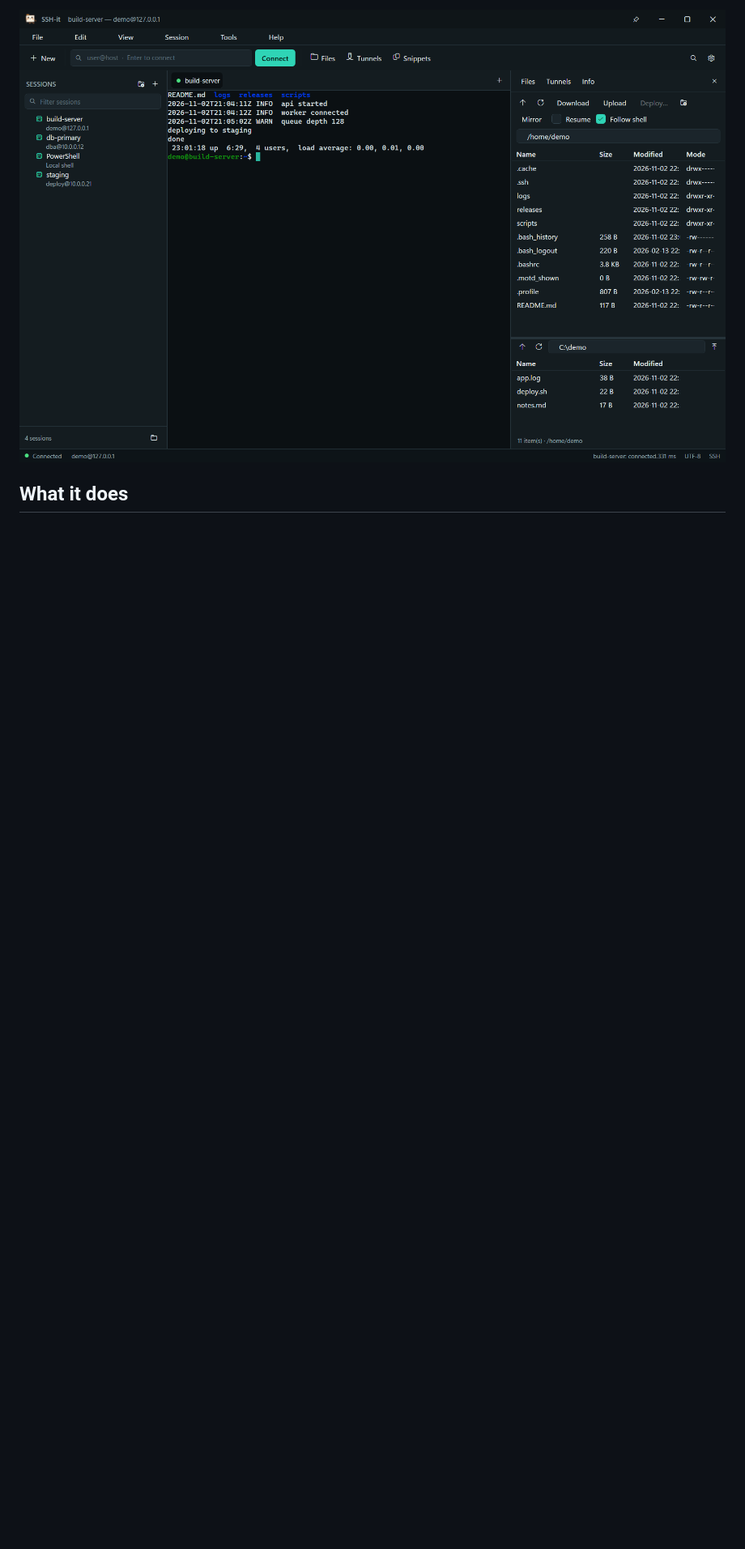
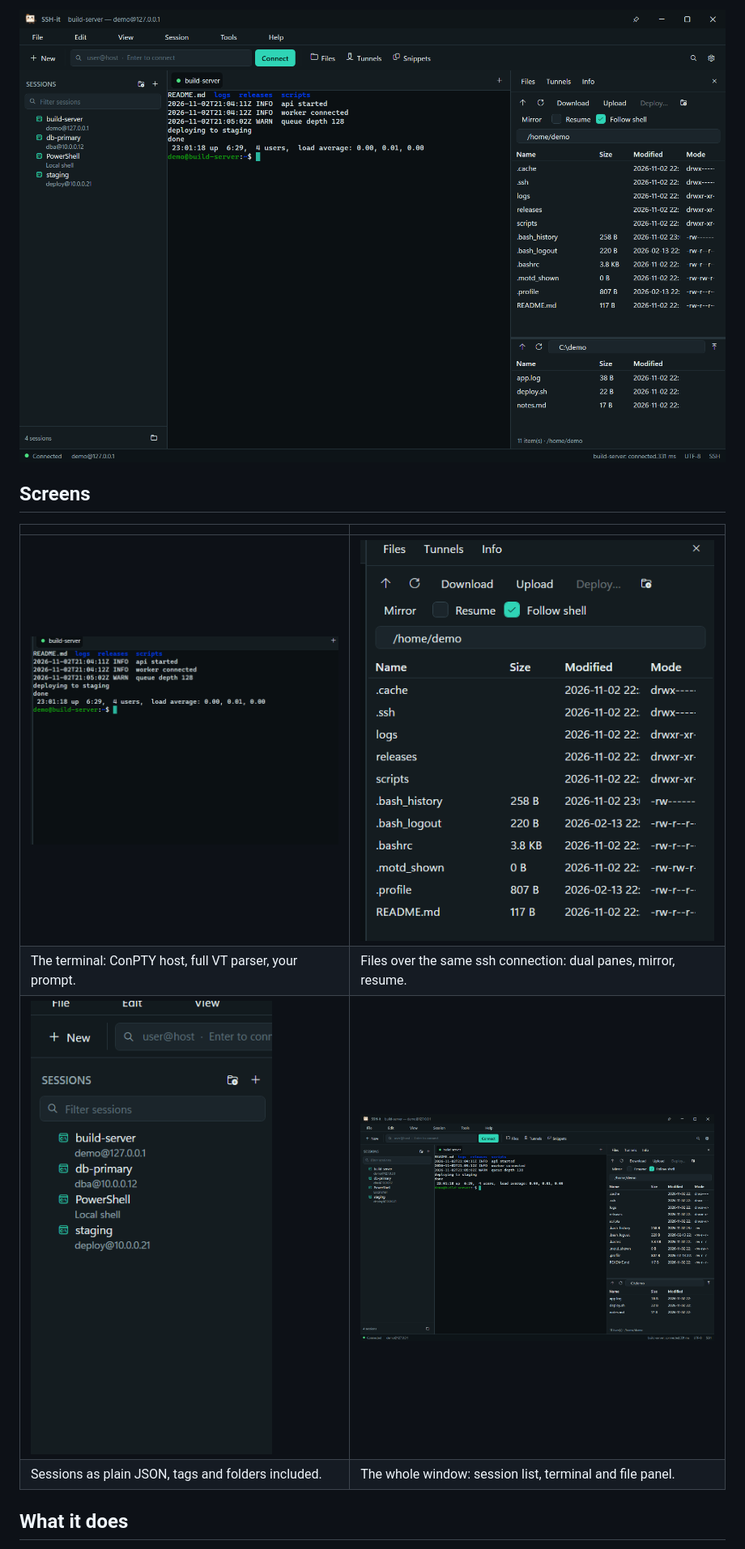
Before and after one commit to ModdySwag/SSH-it, a Markdown page: README.md, the part around the change. Shown at 81% size. GitHub-like rendering; pictures changed too: docs/screenshots/ssh-it-files.png (added), docs/screenshots/ssh-it-sessions.png (added), docs/screenshots/ssh-it-terminal.png (added); blank space fills up the shorter version.

Commit message:
docs: a screens gallery in the README

```diff
--- a/README.md
+++ b/README.md
@@ -9,6 +9,16 @@ in a terminal — because it *is* the same client. No bundled SSH stack to drift
 from OpenSSH, no account, no cloud.
 
 ![SSH-it: a live session, a file panel and a session list](docs/screenshots/ssh-it-main.png)
+
+## Screens
+
+| | |
+|---|---|
+| ![Terminal](docs/screenshots/ssh-it-terminal.png) | ![Files](docs/screenshots/ssh-it-files.png) |
+| The terminal: ConPTY host, full VT parser, your prompt. | Files over the same ssh connection: dual panes, mirror, resume. |
+| ![Sessions](docs/screenshots/ssh-it-sessions.png) | ![Window](docs/screenshots/ssh-it-main.png) |
+| Sessions as plain JSON, tags and folders included. | The whole window: session list, terminal and file panel. |
+
 
 ## What it does
 
```
